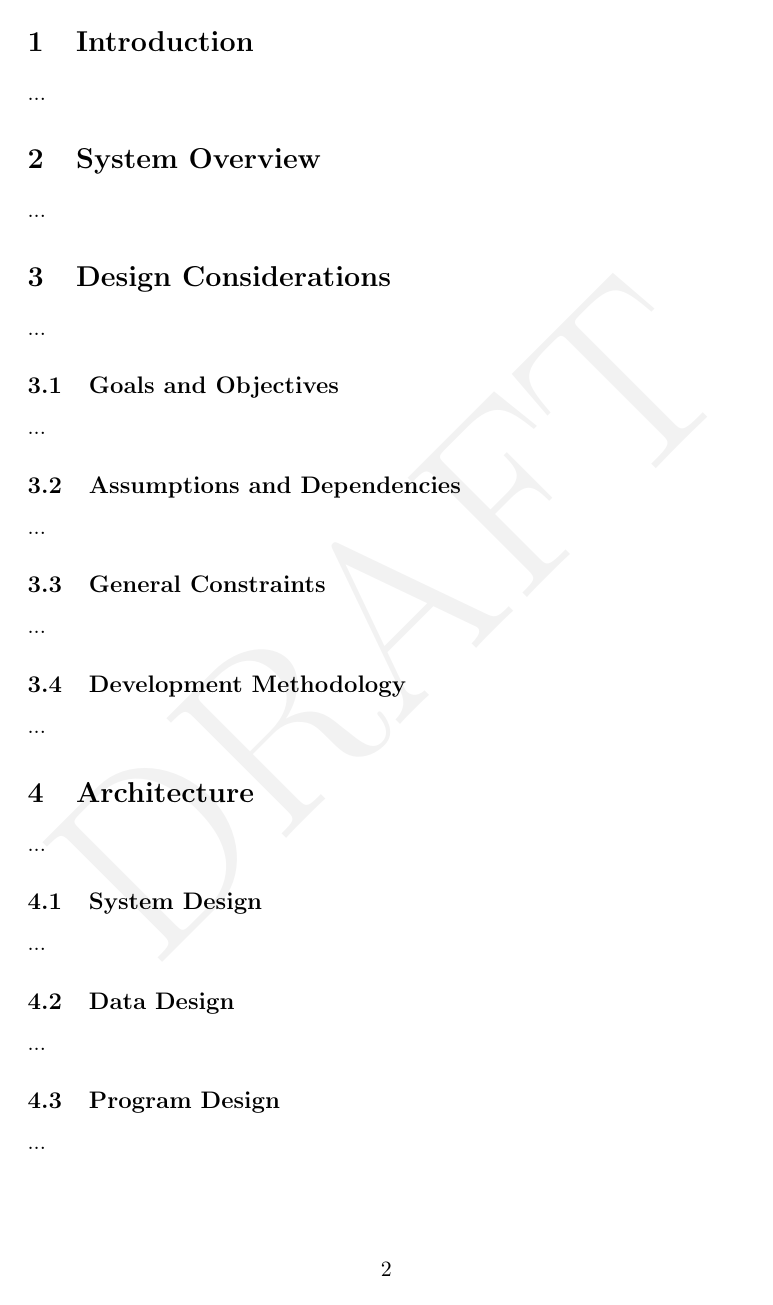
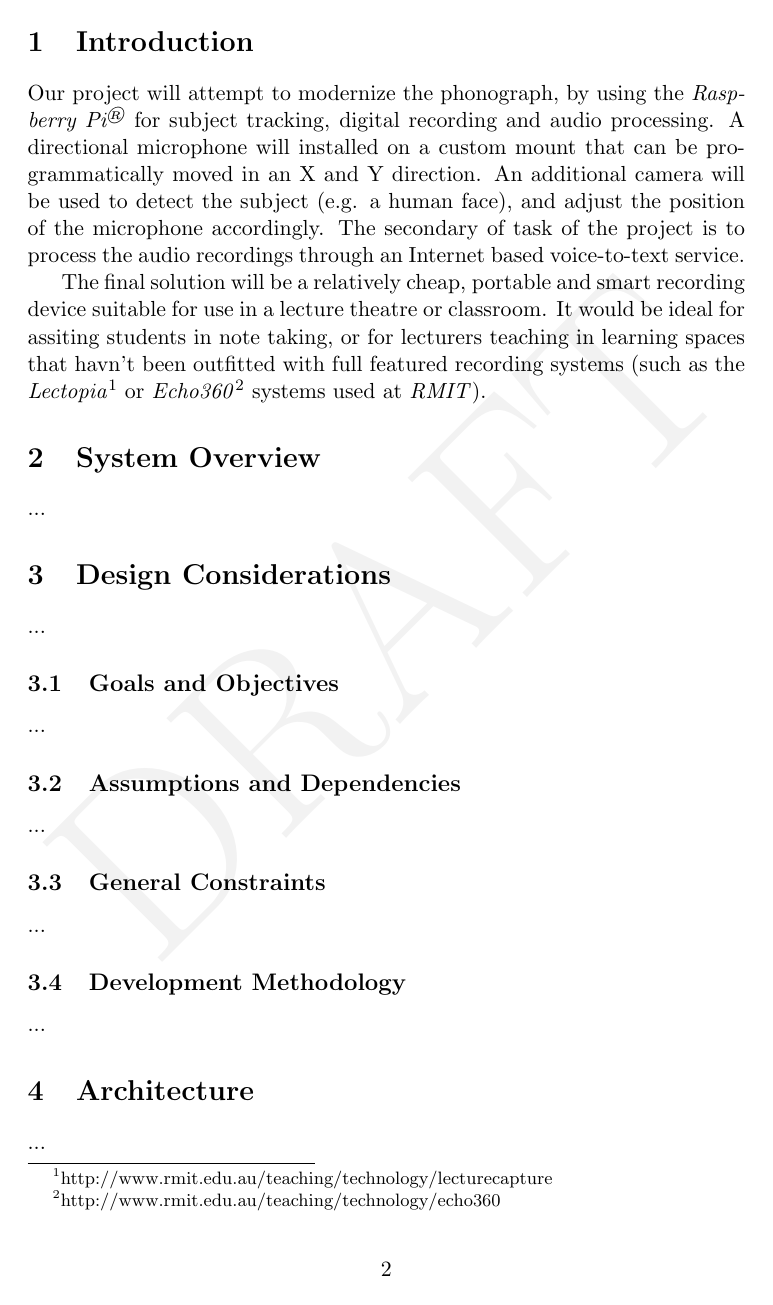
Before and after one commit to vly/rpy-dictaphone, a LaTeX document (docs/project-specification/Project Specification.tex): page 3 of 4. Compiled offline with pdfLaTeX.

Commit message:
Added an intro to the project specification

```diff
--- a/docs/project-specification/Project Specification.tex
+++ b/docs/project-specification/Project Specification.tex
@@ -39,6 +39,9 @@
 \SetWatermarkColor[gray]{0.95}
 
 
+% Alias pi name
+\usepackage{xspace}
+\newcommand{\rpi}{\textit{Raspberry Pi\textsuperscript{\textregistered}}}
 
 
 \begin{document}
@@ -53,7 +56,10 @@
 
 \section{Introduction}
 
-...
+Our project will attempt to modernize the phonograph, by using the \rpi\xspace for subject tracking, digital recording and audio processing. A directional microphone will installed on a custom mount that can be programmatically moved in an X and Y direction. An additional camera will be used to detect the subject (e.g. a human face), and adjust the position of the microphone accordingly. The secondary of task of the project is to process the audio recordings through an Internet based voice-to-text service.
+
+The final solution will be a relatively cheap, portable and smart recording device suitable for use in a lecture theatre or classroom. It would be ideal for assiting students in note taking, or for lecturers teaching in learning spaces that havn't been outfitted with full featured recording systems (such as the \textit{Lectopia}\footnote{http://www.rmit.edu.au/teaching/technology/lecturecapture} or \textit{Echo360}\footnote{http://www.rmit.edu.au/teaching/technology/echo360} systems used at \textit{RMIT}).
+
 
 \section{System Overview}
 
```
